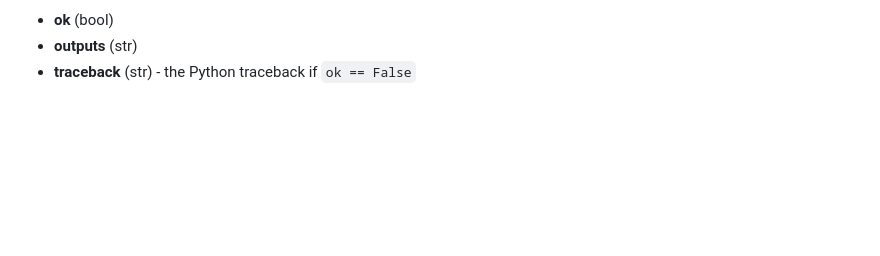
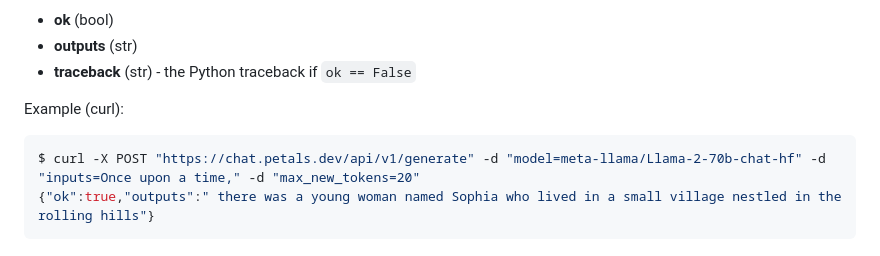
Before and after one commit to petals-infra/chat.petals.dev, a Markdown page: README.md, the part around the change. Rendered like a GitHub page; blank space fills up the shorter version.

Commit message:
Add curl example to readme

````diff
--- a/README.md
+++ b/README.md
@@ -147,3 +147,10 @@ Returns (JSON):
 - **ok** (bool)
 - **outputs** (str)
 - **traceback** (str) - the Python traceback if `ok == False`
+
+Example (curl):
+
+```bash
+$ curl -X POST "https://chat.petals.dev/api/v1/generate" -d "model=meta-llama/Llama-2-70b-chat-hf" -d "inputs=Once upon a time," -d "max_new_tokens=20"
+{"ok":true,"outputs":" there was a young woman named Sophia who lived in a small village nestled in the rolling hills"}
+```
````
